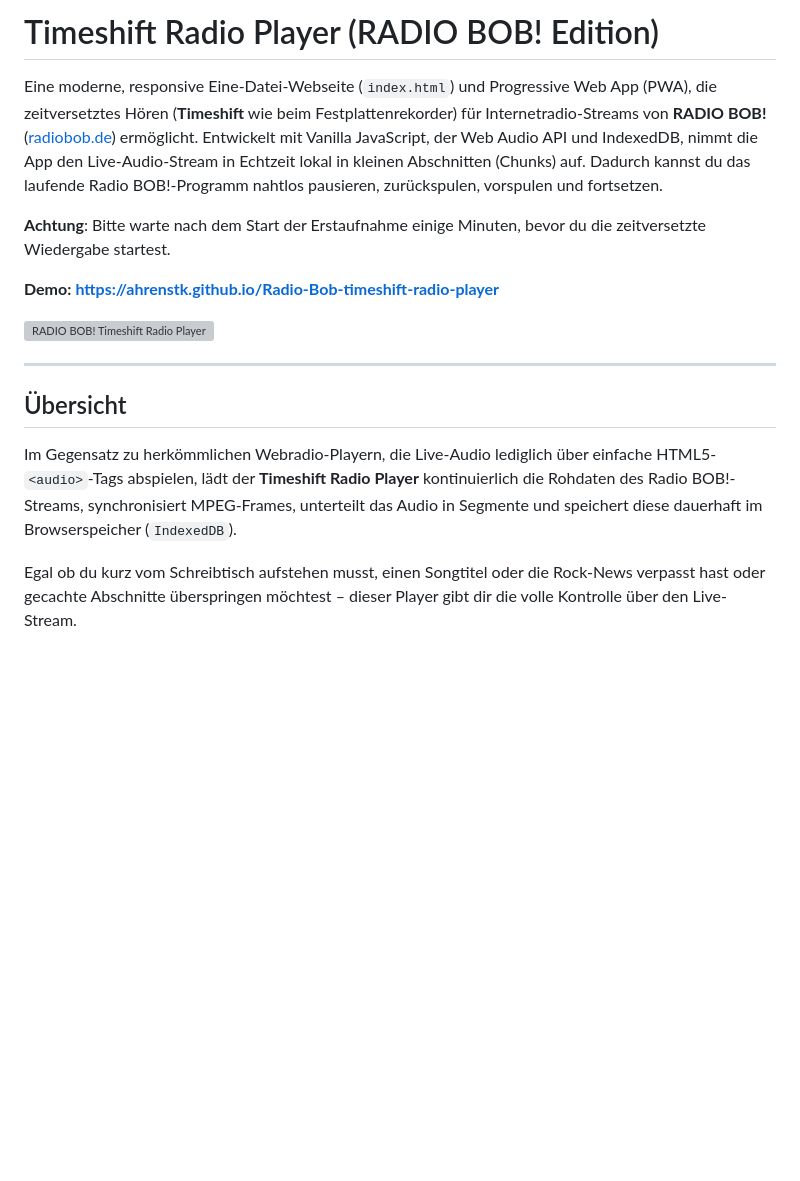
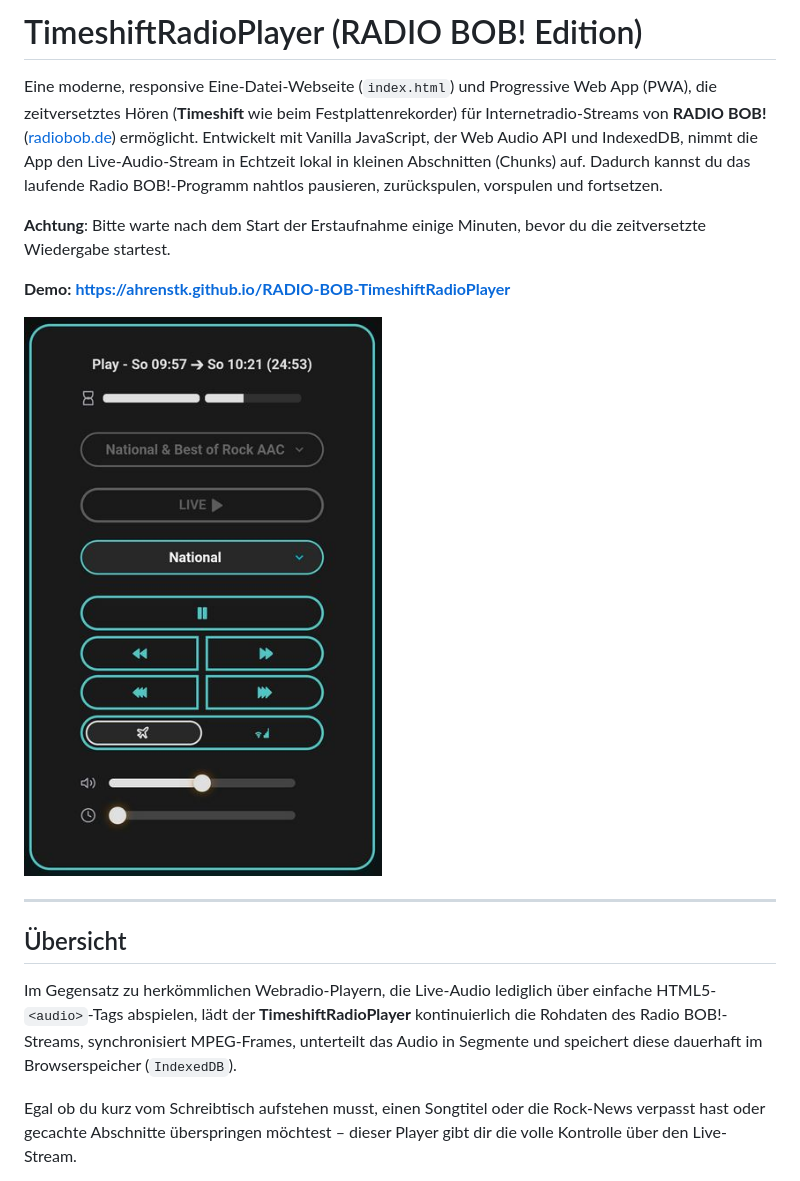
Before and after one commit to ahrenstk/RADIO-BOB-TimeshiftRadioPlayer, a Markdown page: README.md, the part around the change. GitHub-like rendering; blank space fills up the shorter version; grey boxes are pictures that could not be loaded.

Commit message:
Fix README formatting and update links

```diff
--- a/README.md
+++ b/README.md
@@ -1,19 +1,19 @@
-# Timeshift Radio Player (RADIO BOB! Edition)
+# TimeshiftRadioPlayer (RADIO BOB! Edition)
 
 Eine moderne, responsive Eine-Datei-Webseite (`index.html`) und Progressive Web App (PWA), die zeitversetztes Hören (**Timeshift** wie beim Festplattenrekorder) für Internetradio-Streams von **RADIO BOB!** ([radiobob.de](https://www.radiobob.de)) ermöglicht. Entwickelt mit Vanilla JavaScript, der Web Audio API und IndexedDB, nimmt die App den Live-Audio-Stream in Echtzeit lokal in kleinen Abschnitten (Chunks) auf. Dadurch kannst du das laufende Radio BOB!-Programm nahtlos pausieren, zurückspulen, vorspulen und fortsetzen.
 
 **Achtung**: Bitte warte nach dem Start der Erstaufnahme einige Minuten, bevor du die zeitversetzte Wiedergabe startest.
 
-**Demo:** **[https://ahrenstk.github.io/Radio-Bob-timeshift-radio-player](https://ahrenstk.github.io/Radio-Bob-timeshift-radio-player)**
+**Demo:** **[https://ahrenstk.github.io/RADIO-BOB-TimeshiftRadioPlayer](https://ahrenstk.github.io/RADIO-BOB-TimeshiftRadioPlayer)**
 
 
-![RADIO BOB! Timeshift Radio Player](https://raw.githubusercontent.com/ahrenstk/Radio-Bob-timeshift-radio-player/main/Radio-Bob-timeshift-radio-player.jpg)
+![RADIO BOB! TimeshiftRadioPlayer](https://raw.githubusercontent.com/ahrenstk/RADIO-BOB-TimeshiftRadioPlayer/main/RADIO-BOB-TimeshiftRadioPlayer.jpg)
 
 ---
 
 ## Übersicht
 
-Im Gegensatz zu herkömmlichen Webradio-Playern, die Live-Audio lediglich über einfache HTML5-`<audio>`-Tags abspielen, lädt der **Timeshift Radio Player** kontinuierlich die Rohdaten des Radio BOB!-Streams, synchronisiert MPEG-Frames, unterteilt das Audio in Segmente und speichert diese dauerhaft im Browserspeicher (`IndexedDB`).
+Im Gegensatz zu herkömmlichen Webradio-Playern, die Live-Audio lediglich über einfache HTML5-`<audio>`-Tags abspielen, lädt der **TimeshiftRadioPlayer** kontinuierlich die Rohdaten des Radio BOB!-Streams, synchronisiert MPEG-Frames, unterteilt das Audio in Segmente und speichert diese dauerhaft im Browserspeicher (`IndexedDB`).
 
 Egal ob du kurz vom Schreibtisch aufstehen musst, einen Songtitel oder die Rock-News verpasst hast oder gecachte Abschnitte überspringen möchtest – dieser Player gibt dir die volle Kontrolle über den Live-Stream.
 
```
